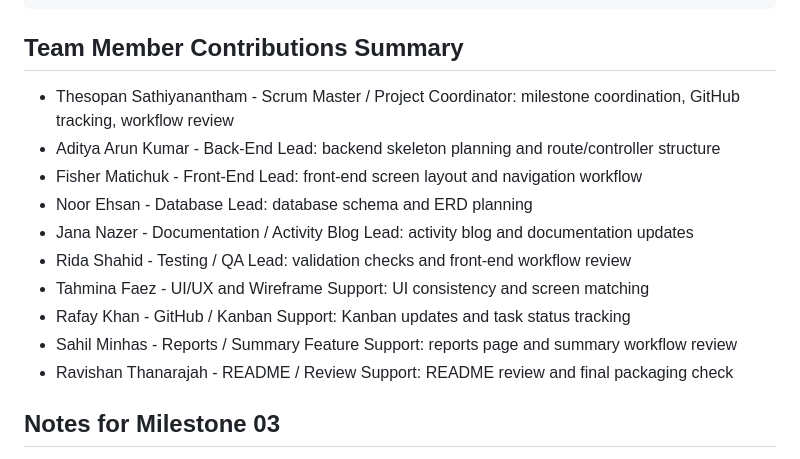
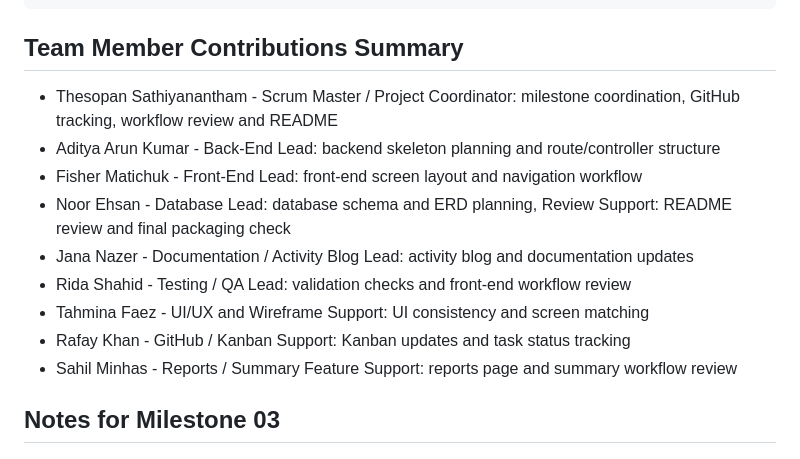
Before and after one commit to Thesopan/budgetbridge-expense-tracker, a Markdown page: README.md, the part around the change. Drawn GitHub-style.

Commit message:
Revise team member contributions in README
Updated team member contributions to include additional responsibilities for Thesopan Sathiyanantham and Noor Ehsan, and removed Ravishan Thanarajah from the list.

```diff
--- a/README.md
+++ b/README.md
@@ -126,16 +126,15 @@ docs/milestone02-database-design.pdf
 
 ## Team Member Contributions Summary
 
-- Thesopan Sathiyanantham - Scrum Master / Project Coordinator: milestone coordination, GitHub tracking, workflow review
+- Thesopan Sathiyanantham - Scrum Master / Project Coordinator: milestone coordination, GitHub tracking, workflow review and README
 - Aditya Arun Kumar - Back-End Lead: backend skeleton planning and route/controller structure
 - Fisher Matichuk - Front-End Lead: front-end screen layout and navigation workflow
-- Noor Ehsan - Database Lead: database schema and ERD planning
+- Noor Ehsan - Database Lead: database schema and ERD planning, Review Support: README review and final packaging check
 - Jana Nazer - Documentation / Activity Blog Lead: activity blog and documentation updates
 - Rida Shahid - Testing / QA Lead: validation checks and front-end workflow review
 - Tahmina Faez - UI/UX and Wireframe Support: UI consistency and screen matching
 - Rafay Khan - GitHub / Kanban Support: Kanban updates and task status tracking
 - Sahil Minhas - Reports / Summary Feature Support: reports page and summary workflow review
-- Ravishan Thanarajah - README / Review Support: README review and final packaging check
 
 ## Notes for Milestone 03
 
```
